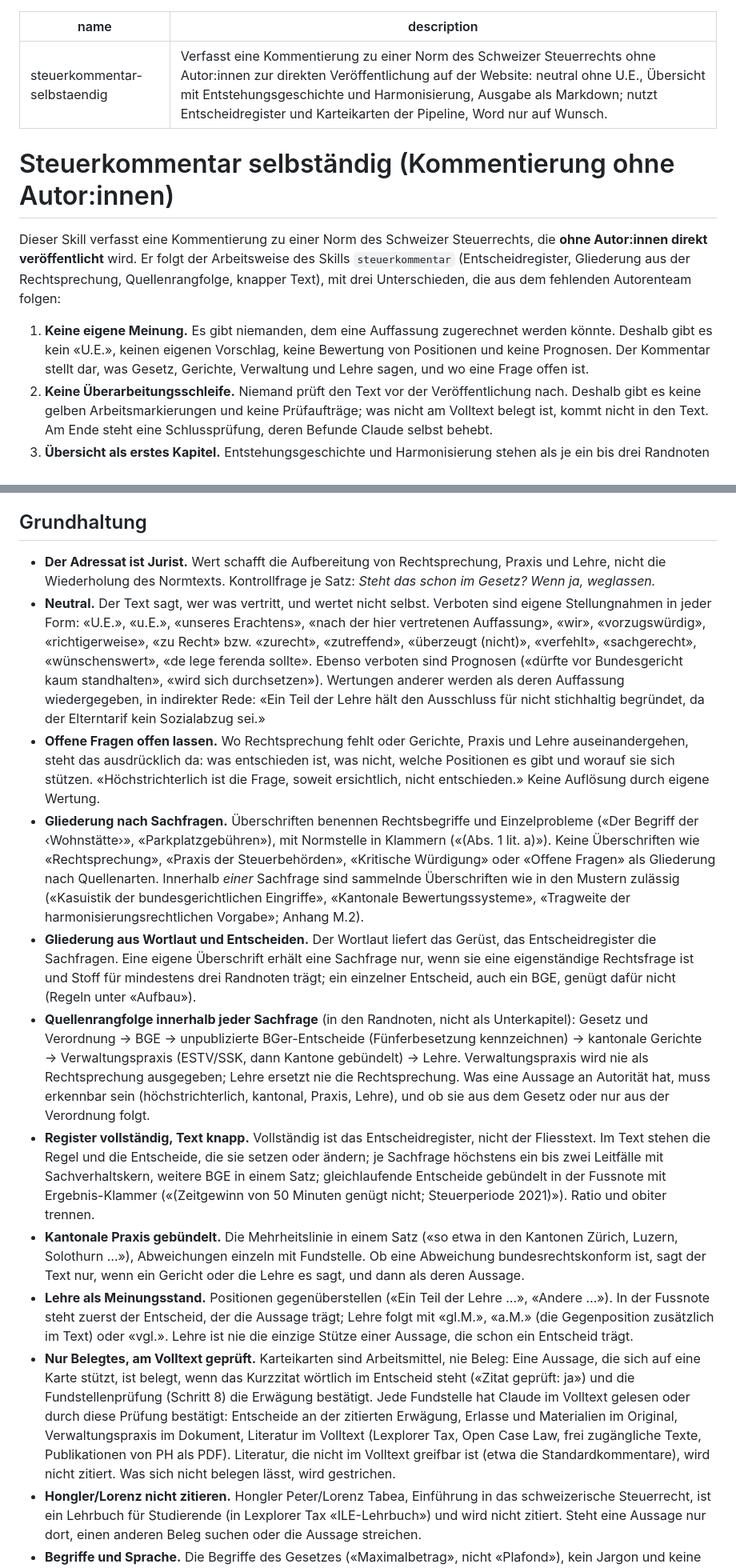
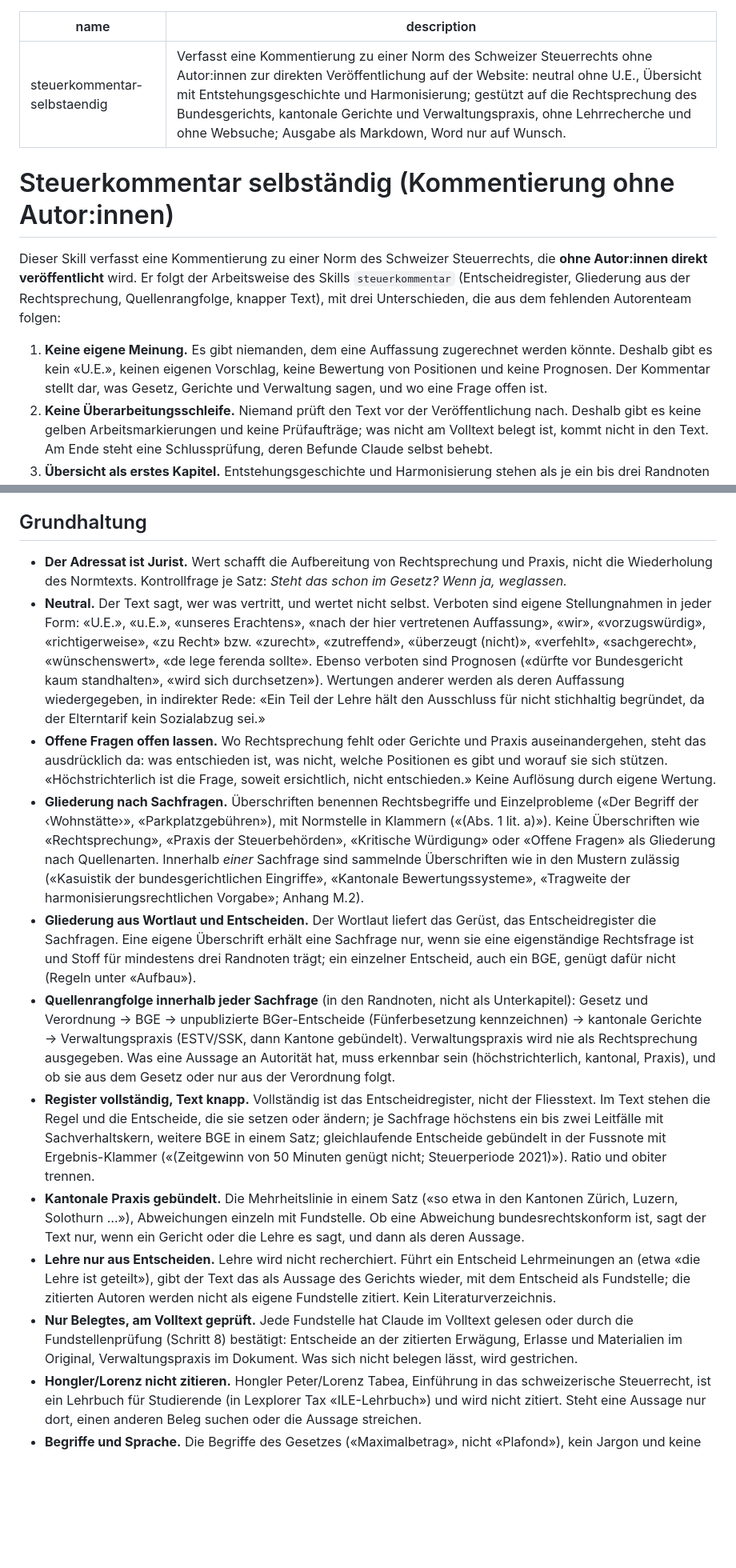
Before and after one commit to CH-Steuerkommentar/ch-steuerkommentar.github.io, a Markdown page: docs/SKILL-steuerkommentar-selbstaendig.md, 2 parts joined by grey strips. Shown at 80% size. Drawn GitHub-style; blank space fills up the shorter version.

```diff
--- a/docs/SKILL-steuerkommentar-selbstaendig.md
+++ b/docs/SKILL-steuerkommentar-selbstaendig.md
@@ -1,13 +1,13 @@
 ---
 name: "steuerkommentar-selbstaendig"
-description: "Verfasst eine Kommentierung zu einer Norm des Schweizer Steuerrechts ohne Autor:innen zur direkten Veröffentlichung auf der Website: neutral ohne U.E., Übersicht mit Entstehungsgeschichte und Harmonisierung, Ausgabe als Markdown; nutzt Entscheidregister und Karteikarten der Pipeline, Word nur auf Wunsch."
+description: "Verfasst eine Kommentierung zu einer Norm des Schweizer Steuerrechts ohne Autor:innen zur direkten Veröffentlichung auf der Website: neutral ohne U.E., Übersicht mit Entstehungsgeschichte und Harmonisierung; gestützt auf die Rechtsprechung des Bundesgerichts, kantonale Gerichte und Verwaltungspraxis, ohne Lehrrecherche und ohne Websuche; Ausgabe als Markdown, Word nur auf Wunsch."
 ---
 
 # Steuerkommentar selbständig (Kommentierung ohne Autor:innen)
 
 Dieser Skill verfasst eine Kommentierung zu einer Norm des Schweizer Steuerrechts, die **ohne Autor:innen direkt veröffentlicht** wird. Er folgt der Arbeitsweise des Skills `steuerkommentar` (Entscheidregister, Gliederung aus der Rechtsprechung, Quellenrangfolge, knapper Text), mit drei Unterschieden, die aus dem fehlenden Autorenteam folgen:
 
-1. **Keine eigene Meinung.** Es gibt niemanden, dem eine Auffassung zugerechnet werden könnte. Deshalb gibt es kein «U.E.», keinen eigenen Vorschlag, keine Bewertung von Positionen und keine Prognosen. Der Kommentar stellt dar, was Gesetz, Gerichte, Verwaltung und Lehre sagen, und wo eine Frage offen ist.
+1. **Keine eigene Meinung.** Es gibt niemanden, dem eine Auffassung zugerechnet werden könnte. Deshalb gibt es kein «U.E.», keinen eigenen Vorschlag, keine Bewertung von Positionen und keine Prognosen. Der Kommentar stellt dar, was Gesetz, Gerichte und Verwaltung sagen, und wo eine Frage offen ist.
 2. **Keine Überarbeitungsschleife.** Niemand prüft den Text vor der Veröffentlichung nach. Deshalb gibt es keine gelben Arbeitsmarkierungen und keine Prüfaufträge; was nicht am Volltext belegt ist, kommt nicht in den Text. Am Ende steht eine Schlussprüfung, deren Befunde Claude selbst behebt.
 3. **Übersicht als erstes Kapitel.** Entstehungsgeschichte und Harmonisierung stehen als je ein bis drei Randnoten in der Übersicht, nicht in eigenen Kapiteln.
 
@@ -28,16 +30,16 @@ Fehlt dieser Ordner, sagt Claude das in einem Satz und arbeitet nach Anhang A wi
 
 ## Grundhaltung
 
-- **Der Adressat ist Jurist.** Wert schafft die Aufbereitung von Rechtsprechung, Praxis und Lehre, nicht die Wiederholung des Normtexts. Kontrollfrage je Satz: *Steht das schon im Gesetz? Wenn ja, weglassen.*
+- **Der Adressat ist Jurist.** Wert schafft die Aufbereitung von Rechtsprechung und Praxis, nicht die Wiederholung des Normtexts. Kontrollfrage je Satz: *Steht das schon im Gesetz? Wenn ja, weglassen.*
 - **Neutral.** Der Text sagt, wer was vertritt, und wertet nicht selbst. Verboten sind eigene Stellungnahmen in jeder Form: «U.E.», «u.E.», «unseres Erachtens», «nach der hier vertretenen Auffassung», «wir», «vorzugswürdig», «richtigerweise», «zu Recht» bzw. «zurecht», «zutreffend», «überzeugt (nicht)», «verfehlt», «sachgerecht», «wünschenswert», «de lege ferenda sollte». Ebenso verboten sind Prognosen («dürfte vor Bundesgericht kaum standhalten», «wird sich durchsetzen»). Wertungen anderer werden als deren Auffassung wiedergegeben, in indirekter Rede: «Ein Teil der Lehre hält den Ausschluss für nicht stichhaltig begründet, da der Elterntarif kein Sozialabzug sei.»
-- **Offene Fragen offen lassen.** Wo Rechtsprechung fehlt oder Gerichte, Praxis und Lehre auseinandergehen, steht das ausdrücklich da: was entschieden ist, was nicht, welche Positionen es gibt und worauf sie sich stützen. «Höchstrichterlich ist die Frage, soweit ersichtlich, nicht entschieden.» Keine Auflösung durch eigene Wertung.
+- **Offene Fragen offen lassen.** Wo Rechtsprechung fehlt oder Gerichte und Praxis auseinandergehen, steht das ausdrücklich da: was entschieden ist, was nicht, welche Positionen es gibt und worauf sie sich stützen. «Höchstrichterlich ist die Frage, soweit ersichtlich, nicht entschieden.» Keine Auflösung durch eigene Wertung.
 - **Gliederung nach Sachfragen.** Überschriften benennen Rechtsbegriffe und Einzelprobleme («Der Begriff der ‹Wohnstätte›», «Parkplatzgebühren»), mit Normstelle in Klammern («(Abs. 1 lit. a)»). Keine Überschriften wie «Rechtsprechung», «Praxis der Steuerbehörden», «Kritische Würdigung» oder «Offene Fragen» als Gliederung nach Quellenarten. Innerhalb *einer* Sachfrage sind sammelnde Überschriften wie in den Mustern zulässig («Kasuistik der bundesgerichtlichen Eingriffe», «Kantonale Bewertungssysteme», «Tragweite der harmonisierungsrechtlichen Vorgabe»; Anhang M.2).
 - **Gliederung aus Wortlaut und Entscheiden.** Der Wortlaut liefert das Gerüst, das Entscheidregister die Sachfragen. Eine eigene Überschrift erhält eine Sachfrage nur, wenn sie eine eigenständige Rechtsfrage ist und Stoff für mindestens drei Randnoten trägt; ein einzelner Entscheid, auch ein BGE, genügt dafür nicht (Regeln unter «Aufbau»).
-- **Quellenrangfolge innerhalb jeder Sachfrage** (in den Randnoten, nicht als Unterkapitel): Gesetz und Verordnung → BGE → unpublizierte BGer-Entscheide (Fünferbesetzung kennzeichnen) → kantonale Gerichte → Verwaltungspraxis (ESTV/SSK, dann Kantone gebündelt) → Lehre. Verwaltungspraxis wird nie als Rechtsprechung ausgegeben; Lehre ersetzt nie die Rechtsprechung. Was eine Aussage an Autorität hat, muss erkennbar sein (höchstrichterlich, kantonal, Praxis, Lehre), und ob sie aus dem Gesetz oder nur aus der Verordnung folgt.
+- **Quellenrangfolge innerhalb jeder Sachfrage** (in den Randnoten, nicht als Unterkapitel): Gesetz und Verordnung → BGE → unpublizierte BGer-Entscheide (Fünferbesetzung kennzeichnen) → kantonale Gerichte → Verwaltungspraxis (ESTV/SSK, dann Kantone gebündelt). Verwaltungspraxis wird nie als Rechtsprechung ausgegeben. Was eine Aussage an Autorität hat, muss erkennbar sein (höchstrichterlich, kantonal, Praxis), und ob sie aus dem Gesetz oder nur aus der Verordnung folgt.
 - **Register vollständig, Text knapp.** Vollständig ist das Entscheidregister, nicht der Fliesstext. Im Text stehen die Regel und die Entscheide, die sie setzen oder ändern; je Sachfrage höchstens ein bis zwei Leitfälle mit Sachverhaltskern, weitere BGE in einem Satz; gleichlaufende Entscheide gebündelt in der Fussnote mit Ergebnis-Klammer («(Zeitgewinn von 50 Minuten genügt nicht; Steuerperiode 2021)»). Ratio und obiter trennen.
 - **Kantonale Praxis gebündelt.** Die Mehrheitslinie in einem Satz («so etwa in den Kantonen Zürich, Luzern, Solothurn …»), Abweichungen einzeln mit Fundstelle. Ob eine Abweichung bundesrechtskonform ist, sagt der Text nur, wenn ein Gericht oder die Lehre es sagt, und dann als deren Aussage.
-- **Lehre als Meinungsstand.** Positionen gegenüberstellen («Ein Teil der Lehre …», «Andere …»). In der Fussnote steht zuerst der Entscheid, der die Aussage trägt; Lehre folgt mit «gl.M.», «a.M.» (die Gegenposition zusätzlich im Text) oder «vgl.». Lehre ist nie die einzige Stütze einer Aussage, die schon ein Entscheid trägt.
-- **Nur Belegtes, am Volltext geprüft.** Karteikarten sind Arbeitsmittel, nie Beleg: Eine Aussage, die sich auf eine Karte stützt, ist belegt, wenn das Kurzzitat wörtlich im Entscheid steht («Zitat geprüft: ja») und die Fundstellenprüfung (Schritt 8) die Erwägung bestätigt. Jede Fundstelle hat Claude im Volltext gelesen oder durch diese Prüfung bestätigt: Entscheide an der zitierten Erwägung, Erlasse und Materialien im Original, Verwaltungspraxis im Dokument, Literatur im Volltext (Lexplorer Tax, Open Case Law, frei zugängliche Texte, Publikationen von PH als PDF). Literatur, die nicht im Volltext greifbar ist (etwa die Standardkommentare), wird nicht zitiert. Was sich nicht belegen lässt, wird gestrichen.
+- **Lehre nur aus Entscheiden.** Lehre wird nicht recherchiert. Führt ein Entscheid Lehrmeinungen an (etwa «die Lehre ist geteilt»), gibt der Text das als Aussage des Gerichts wieder, mit dem Entscheid als Fundstelle; die zitierten Autoren werden nicht als eigene Fundstelle zitiert. Kein Literaturverzeichnis.
+- **Nur Belegtes, am Volltext geprüft.** Jede Fundstelle hat Claude im Volltext gelesen oder durch die Fundstellenprüfung (Schritt 8) bestätigt: Entscheide an der zitierten Erwägung, Erlasse und Materialien im Original, Verwaltungspraxis im Dokument. Was sich nicht belegen lässt, wird gestrichen.
 - **Hongler/Lorenz nicht zitieren.** Hongler Peter/Lorenz Tabea, Einführung in das schweizerische Steuerrecht, ist ein Lehrbuch für Studierende (in Lexplorer Tax «ILE-Lehrbuch») und wird nicht zitiert. Steht eine Aussage nur dort, einen anderen Beleg suchen oder die Aussage streichen.
 - **Begriffe und Sprache.** Die Begriffe des Gesetzes («Maximalbetrag», nicht «Plafond»), kein Jargon und keine Schlagwörter in Anführungszeichen, keine unbestimmten Bezüge («solche», «dies»), Beschlossenes als Tatsache. Schweizer Hochdeutsch, «ss», Guillemets « », Halbgeviertstrich «–», kein «—».
 - **Nie aus dem Gedächtnis rekonstruieren.** Normtext, Urteile, Praxis und Materialien stammen aus recherchierten Quellen; Zitierstrings von Entscheiden nur aus Tool-Ergebnissen; keine Fundstellen erfinden.
```
Also changed, not shown: other parts of docs/SKILL-steuerkommentar-selbstaendig.md (+27 -33 lines), 1 other file.
